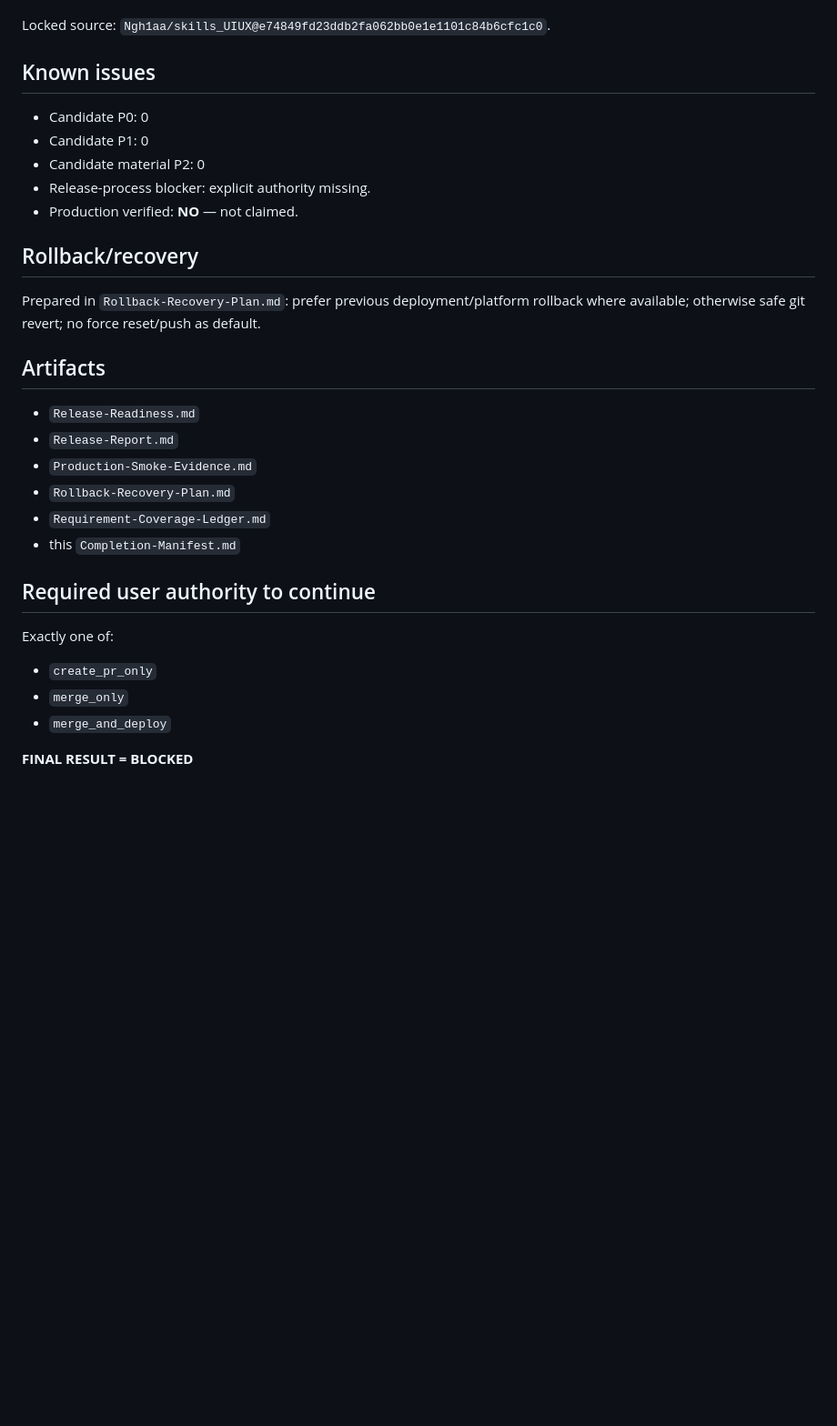
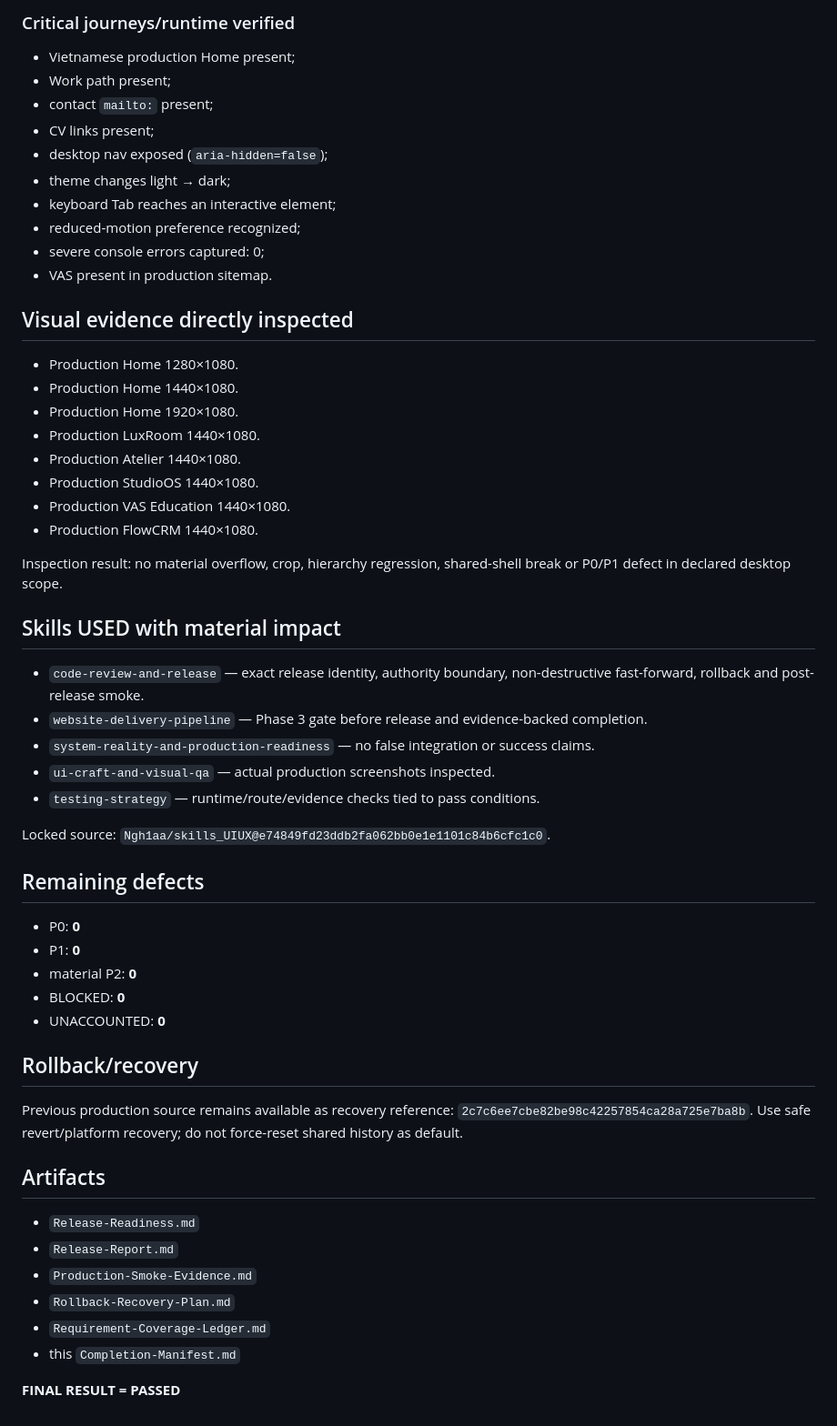
Before and after one commit to Haign12/DoAnhNghia_BAPortfolio, a Markdown page: docs/uiux/Completion-Manifest.md, the part around one of its changes. Shown at 91% size. GitHub-like rendering; blank space fills up the shorter version.

```diff
--- a/docs/uiux/Completion-Manifest.md
+++ b/docs/uiux/Completion-Manifest.md
@@ -48,15 +55,45 @@
+### Critical journeys/runtime verified
+- Vietnamese production Home present;
+- Work path present;
+- contact `mailto:` present;
+- CV links present;
+- desktop nav exposed (`aria-hidden=false`);
+- theme changes light → dark;
+- keyboard Tab reaches an interactive element;
+- reduced-motion preference recognized;
+- severe console errors captured: 0;
+- VAS present in production sitemap.
+
+## Visual evidence directly inspected
+- Production Home 1280×1080.
+- Production Home 1440×1080.
+- Production Home 1920×1080.
+- Production LuxRoom 1440×1080.
+- Production Atelier 1440×1080.
+- Production StudioOS 1440×1080.
+- Production VAS Education 1440×1080.
+- Production FlowCRM 1440×1080.
+
+Inspection result: no material overflow, crop, hierarchy regression, shared-shell break or P0/P1 defect in declared desktop scope.
+
+## Skills USED with material impact
+- `code-review-and-release` — exact release identity, authority boundary, non-destructive fast-forward, rollback and post-release smoke.
+- `website-delivery-pipeline` — Phase 3 gate before release and evidence-backed completion.
+- `system-reality-and-production-readiness` — no false integration or success claims.
+- `ui-craft-and-visual-qa` — actual production screenshots inspected.
+- `testing-strategy` — runtime/route/evidence checks tied to pass conditions.
 
 Locked source: `Ngh1aa/skills_UIUX@e74849fd23ddb2fa062bb0e1e1101c84b6cfc1c0`.
 
-## Known issues
-- Candidate P0: 0
-- Candidate P1: 0
-- Candidate material P2: 0
-- Release-process blocker: explicit authority missing.
-- Production verified: **NO** — not claimed.
+## Remaining defects
+- P0: **0**
+- P1: **0**
+- material P2: **0**
+- BLOCKED: **0**
+- UNACCOUNTED: **0**
 
 ## Rollback/recovery
-Prepared in `Rollback-Recovery-Plan.md`: prefer previous deployment/platform rollback where available; otherwise safe git revert; no force reset/push as default.
+Previous production source remains available as recovery reference: `2c7c6ee7cbe82be98c42257854ca28a725e7ba8b`. Use safe revert/platform recovery; do not force-reset shared history as default.
 
 ## Artifacts
 - `Release-Readiness.md`
@@ -66,10 +103,4 @@ Prepared in `Rollback-Recovery-Plan.md`: prefer previous deployment/platform rol
 - `Requirement-Coverage-Ledger.md`
 - this `Completion-Manifest.md`
 
-## Required user authority to continue
-Exactly one of:
-- `create_pr_only`
-- `merge_only`
-- `merge_and_deploy`
-
-**FINAL RESULT = BLOCKED**
+**FINAL RESULT = PASSED**
```
Also changed, not shown: other parts of docs/uiux/Completion-Manifest.md (+35 -28 lines).
